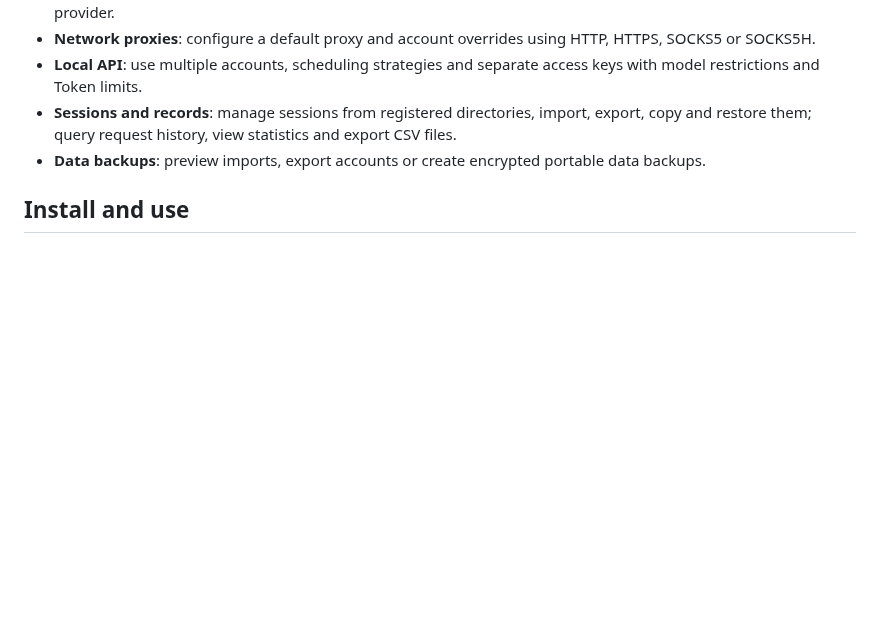
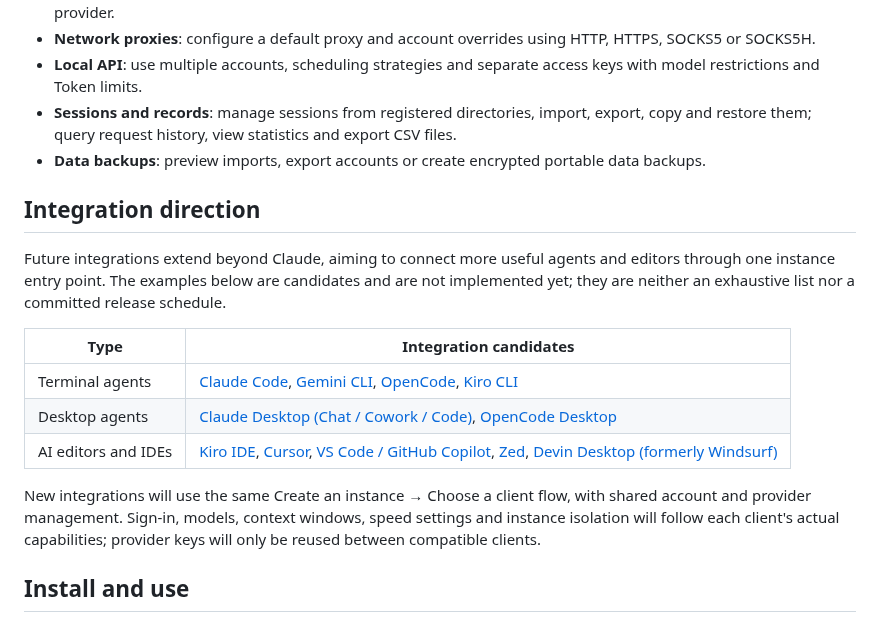
Before and after one commit to sv3nbeast/agent-manager-lite, a Markdown page: README.en.md, the part around one of its changes. GitHub-like rendering; blank space fills up the shorter version.

```diff
--- a/README.en.md
+++ b/README.en.md
@@ -21,6 +34,18 @@ A lightweight Agent client manager organized around instances, with shared accou
 - **Local API**: use multiple accounts, scheduling strategies and separate access keys with model restrictions and Token limits.
 - **Sessions and records**: manage sessions from registered directories, import, export, copy and restore them; query request history, view statistics and export CSV files.
 - **Data backups**: preview imports, export accounts or create encrypted portable data backups.
+
+## Integration direction
+
+Future integrations extend beyond Claude, aiming to connect more useful agents and editors through one instance entry point. The examples below are candidates and are not implemented yet; they are neither an exhaustive list nor a committed release schedule.
+
+| Type | Integration candidates |
+| --- | --- |
+| Terminal agents | [Claude Code](https://code.claude.com/docs/en/overview), [Gemini CLI](https://geminicli.com/docs/), [OpenCode](https://opencode.ai/docs/), [Kiro CLI](https://kiro.dev/docs/) |
+| Desktop agents | [Claude Desktop (Chat / Cowork / Code)](https://code.claude.com/docs/en/desktop), [OpenCode Desktop](https://opencode.ai/docs/) |
+| AI editors and IDEs | [Kiro IDE](https://kiro.dev/docs/), [Cursor](https://cursor.com/docs), [VS Code / GitHub Copilot](https://code.visualstudio.com/docs/agents/overview), [Zed](https://zed.dev/docs/ai/overview), [Devin Desktop (formerly Windsurf)](https://docs.devin.ai/desktop/getting-started) |
+
+New integrations will use the same Create an instance → Choose a client flow, with shared account and provider management. Sign-in, models, context windows, speed settings and instance isolation will follow each client's actual capabilities; provider keys will only be reused between compatible clients.
 
 ## Install and use
 
```
Also changed, not shown: other parts of README.en.md (+15 -2 lines), README.md (+27 -2 lines), assets/screenshots/accounts.png (added), assets/screenshots/overview.png (added).
